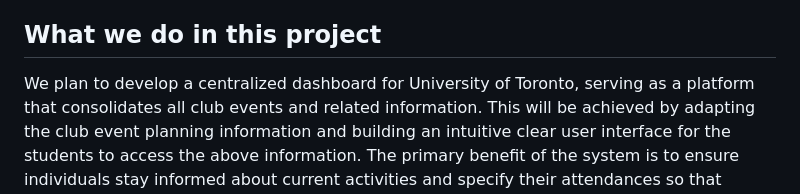
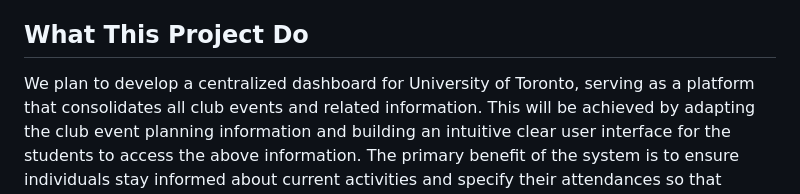
Before and after one commit to JohnLYYN123/ECE444_F2023_Group14, a Markdown page: Contribution.md, the part around the change. GitHub-like rendering.

```diff
--- a/Contribution.md
+++ b/Contribution.md
@@ -8,7 +8,7 @@ We love your input and we are looking forward to your contributions! We want to
 - Proposing new features
 - Becoming a maintainer
 
-## What we do in this project
+## What This Project Do
 We plan to develop a centralized dashboard for University of Toronto, serving as a platform that consolidates all club events and related information. This will be achieved by adapting the club event planning information and building an intuitive clear user interface for the students to access the above information. The primary benefit of the system is to ensure individuals stay informed about current activities and specify their attendances so that students do not miss out on interesting events.
 
 
```
